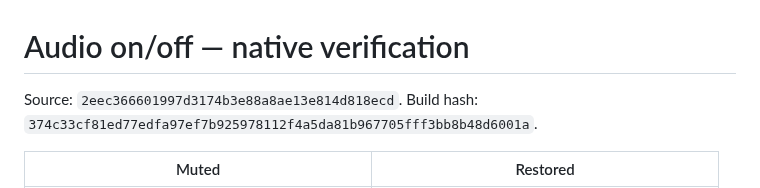
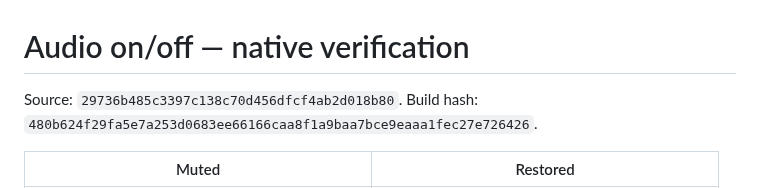
Before and after one commit to Dynamon91/Zera-PS1-project, a Markdown page: docs/AUDIO.md, the part around the change. GitHub-like rendering.

```diff
--- a/docs/AUDIO.md
+++ b/docs/AUDIO.md
@@ -1,6 +1,6 @@
 # Audio on/off — native verification
 
-Source: `2eec366601997d3174b3e88a8ae13e814d818ecd`. Build hash: `374c33cf81ed77edfa97ef7b925978112f4a5da81b967705fff3bb8b48d6001a`.
+Source: `29736b485c3397c138c70d456dfcf4ab2d018b80`. Build hash: `480b624f29fa5e7a253d0683ee66166caa8f1a9baa7bce9eaaa1fec27e726426`.
 
 | Muted | Restored |
 | --- | --- |
```
Also changed, not shown: docs/NATIVE_COMPARISON.md (+1 -1 lines), docs/RESPAWN.md (+1 -1 lines), docs/TRIAL.md (added, +16 -0 lines), docs/screenshots/trial/completed.png (added), docs/screenshots/trial/restart.png (added), 8 other files.
